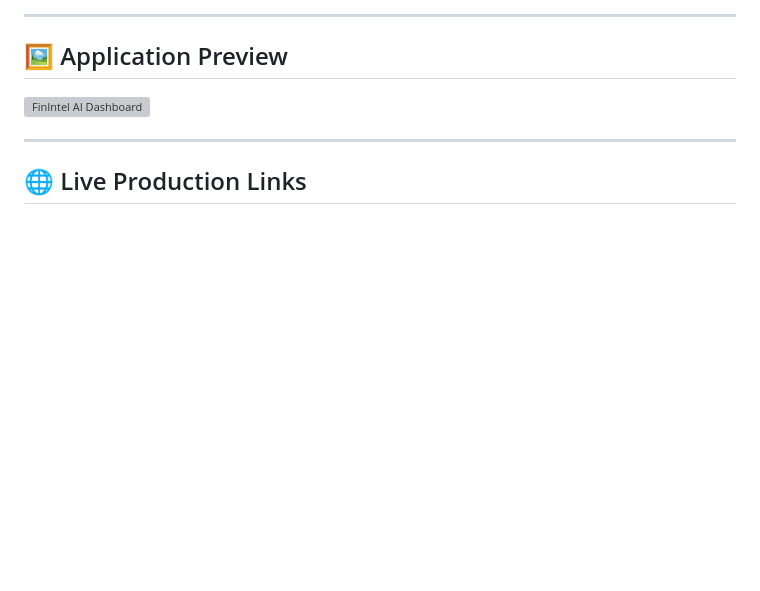
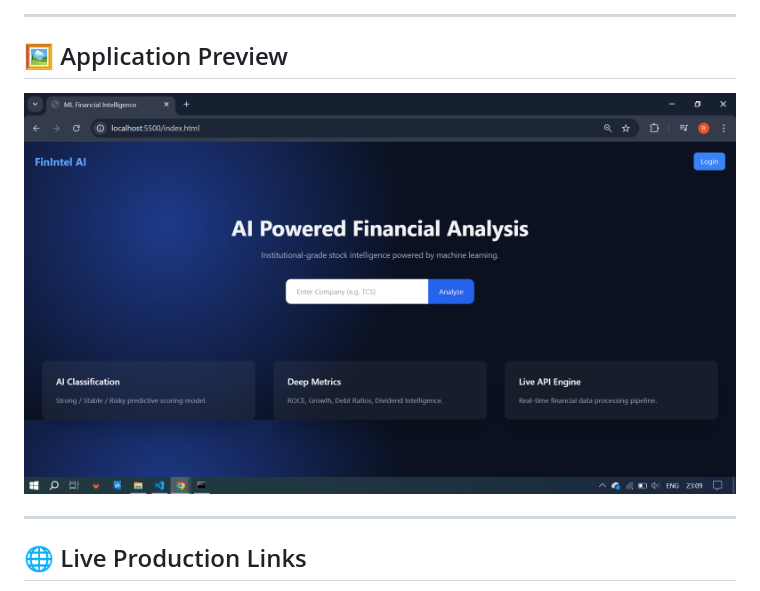
Before and after one commit to Radhikagarg20/ml-fundamental-analysis, a Markdown page: README.md, the part around the change. Rendered like a GitHub page; blank space fills up the shorter version; grey boxes are pictures that could not be loaded.

```diff
--- a/README.md
+++ b/README.md
@@ -6,7 +6,7 @@
 
 ## 🖼 Application Preview
 
-![FinIntel AI Dashboard](assets/images/homepage.png)
+![FinIntel AI Dashboard](homepage.png)
 
 ---
 
```
